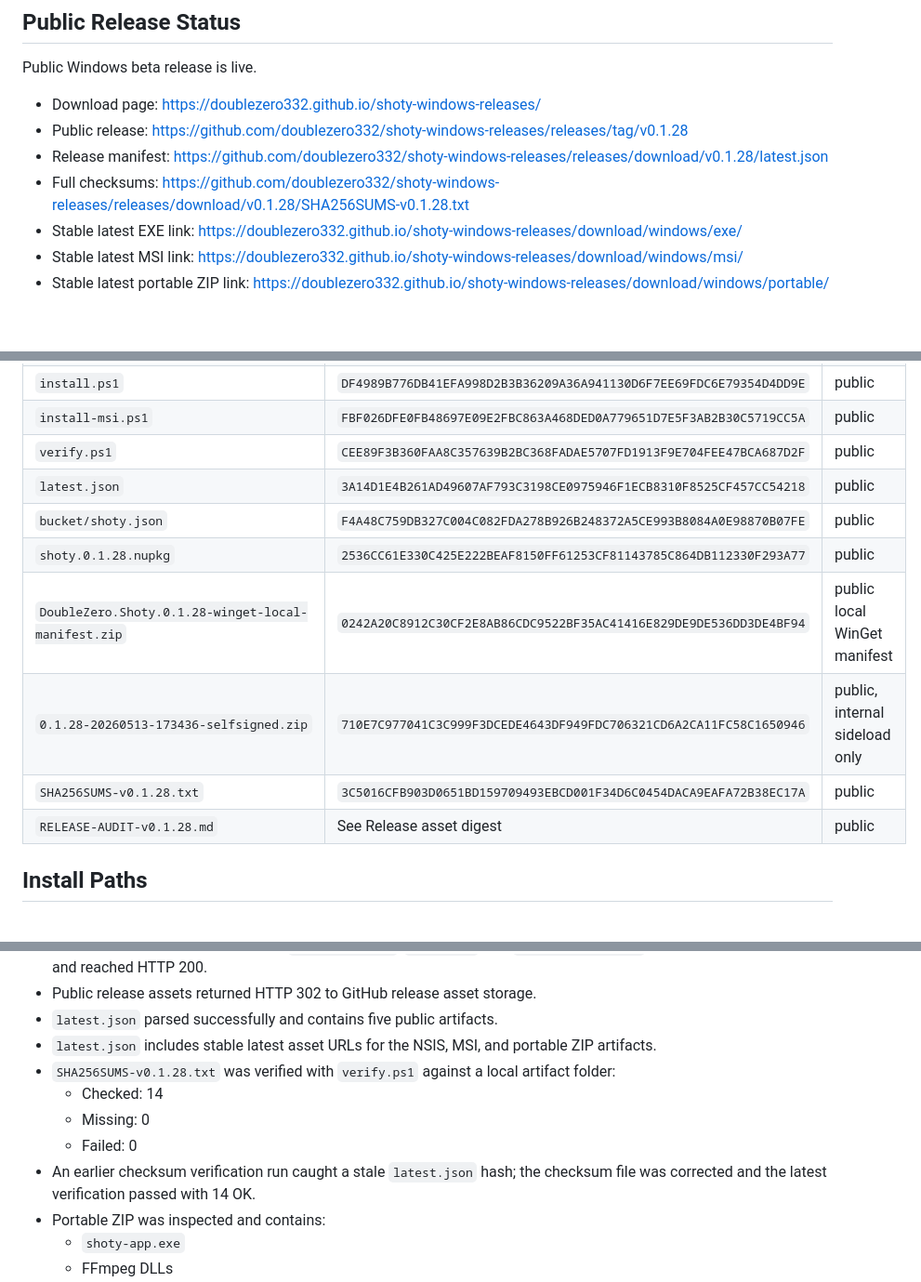
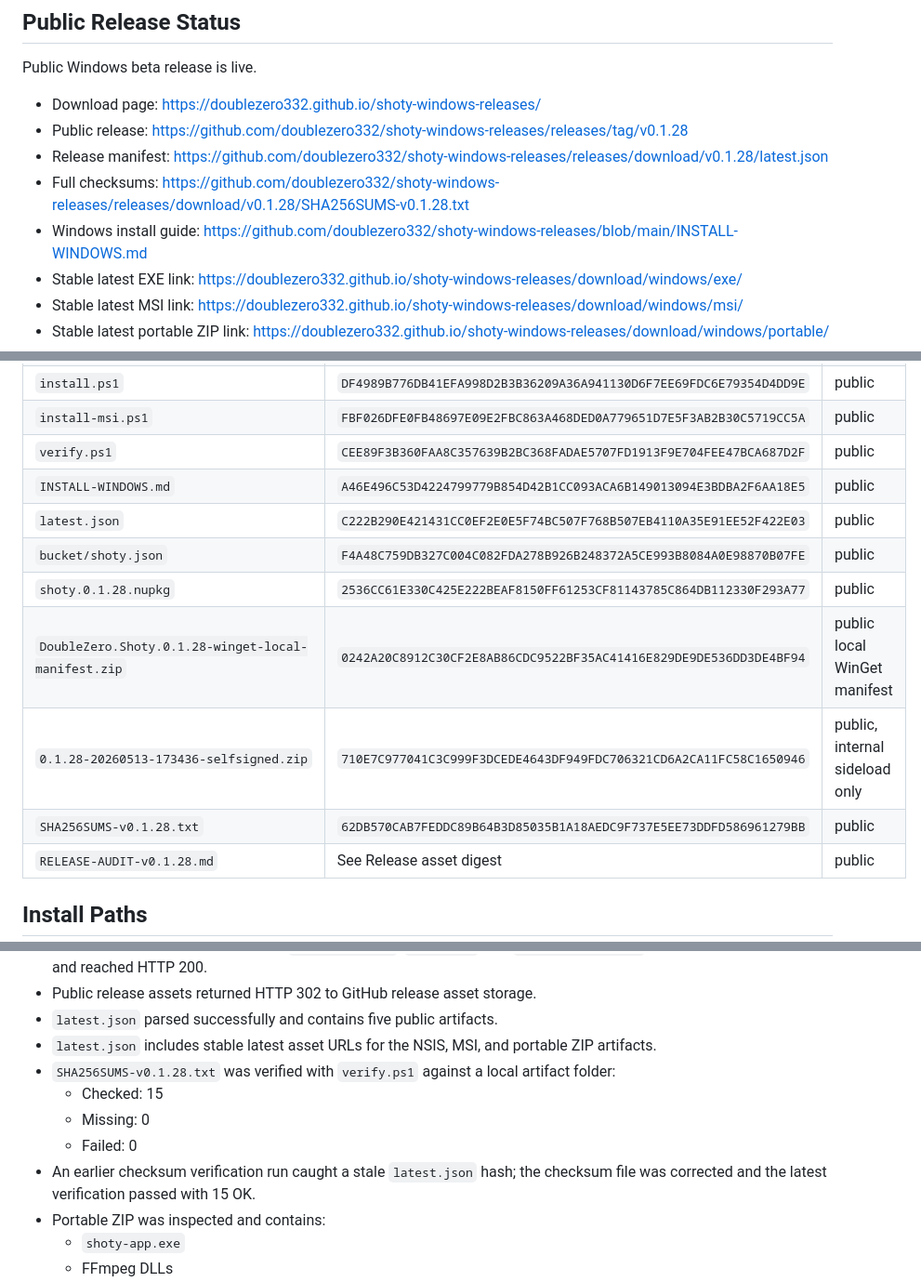
Before and after one commit to doublezero332/shoty-windows-releases, a Markdown page: RELEASE-AUDIT-v0.1.28.md, 3 parts joined by grey strips. Shown at 93% size. Drawn GitHub-style; blank space fills up the shorter version.

Commit message:
Add Windows install guide

```diff
--- a/RELEASE-AUDIT-v0.1.28.md
+++ b/RELEASE-AUDIT-v0.1.28.md
@@ -15,6 +15,7 @@ Public Windows beta release is live.
 - Public release: https://github.com/doublezero332/shoty-windows-releases/releases/tag/v0.1.28
 - Release manifest: https://github.com/doublezero332/shoty-windows-releases/releases/download/v0.1.28/latest.json
 - Full checksums: https://github.com/doublezero332/shoty-windows-releases/releases/download/v0.1.28/SHA256SUMS-v0.1.28.txt
+- Windows install guide: https://github.com/doublezero332/shoty-windows-releases/blob/main/INSTALL-WINDOWS.md
 - Stable latest EXE link: https://doublezero332.github.io/shoty-windows-releases/download/windows/exe/
 - Stable latest MSI link: https://doublezero332.github.io/shoty-windows-releases/download/windows/msi/
 - Stable latest portable ZIP link: https://doublezero332.github.io/shoty-windows-releases/download/windows/portable/
@@ -35,12 +36,13 @@ Public Windows beta release is live.
 | `install.ps1` | `DF4989B776DB41EFA998D2B3B36209A36A941130D6F7EE69FDC6E79354D4DD9E` | public |
 | `install-msi.ps1` | `FBF026DFE0FB48697E09E2FBC863A468DED0A779651D7E5F3AB2B30C5719CC5A` | public |
 | `verify.ps1` | `CEE89F3B360FAA8C357639B2BC368FADAE5707FD1913F9E704FEE47BCA687D2F` | public |
-| `latest.json` | `3A14D1E4B261AD49607AF793C3198CE0975946F1ECB8310F8525CF457CC54218` | public |
+| `INSTALL-WINDOWS.md` | `A46E496C53D4224799779B854D42B1CC093ACA6B149013094E3BDBA2F6AA18E5` | public |
+| `latest.json` | `C222B290E421431CC0EF2E0E5F74BC507F768B507EB4110A35E91EE52F422E03` | public |
 | `bucket/shoty.json` | `F4A48C759DB327C004C082FDA278B926B248372A5CE993B8084A0E98870B07FE` | public |
 | `shoty.0.1.28.nupkg` | `2536CC61E330C425E222BEAF8150FF61253CF81143785C864DB112330F293A77` | public |
 | `DoubleZero.Shoty.0.1.28-winget-local-manifest.zip` | `0242A20C8912C30CF2E8AB86CDC9522BF35AC41416E829DE9DE536DD3DE4BF94` | public local WinGet manifest |
 | `0.1.28-20260513-173436-selfsigned.zip` | `710E7C977041C3C999F3DCEDE4643DF949FDC706321CD6A2CA11FC58C1650946` | public, internal sideload only |
-| `SHA256SUMS-v0.1.28.txt` | `3C5016CFB903D0651BD159709493EBCD001F34D6C0454DACA9EAFA72B38EC17A` | public |
+| `SHA256SUMS-v0.1.28.txt` | `62DB570CAB7FEDDC89B64B3D85035B1A18AEDC9F737E5EE73DDFD586961279BB` | public |
 | `RELEASE-AUDIT-v0.1.28.md` | See Release asset digest | public |
 
 ## Install Paths
@@ -106,10 +108,10 @@ irm https://github.com/doublezero332/shoty-windows-releases/releases/download/v0
 - `latest.json` parsed successfully and contains five public artifacts.
 - `latest.json` includes stable latest asset URLs for the NSIS, MSI, and portable ZIP artifacts.
 - `SHA256SUMS-v0.1.28.txt` was verified with `verify.ps1` against a local artifact folder:
-  - Checked: 14
+  - Checked: 15
   - Missing: 0
   - Failed: 0
-- An earlier checksum verification run caught a stale `latest.json` hash; the checksum file was corrected and the latest verification passed with 14 OK.
+- An earlier checksum verification run caught a stale `latest.json` hash; the checksum file was corrected and the latest verification passed with 15 OK.
 - Portable ZIP was inspected and contains:
   - `shoty-app.exe`
   - FFmpeg DLLs
```
